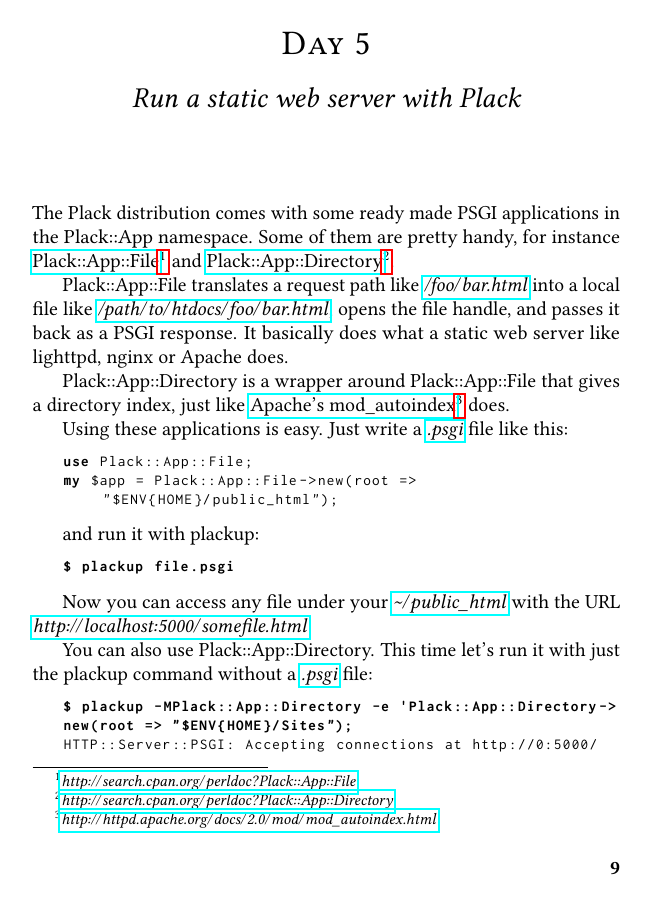
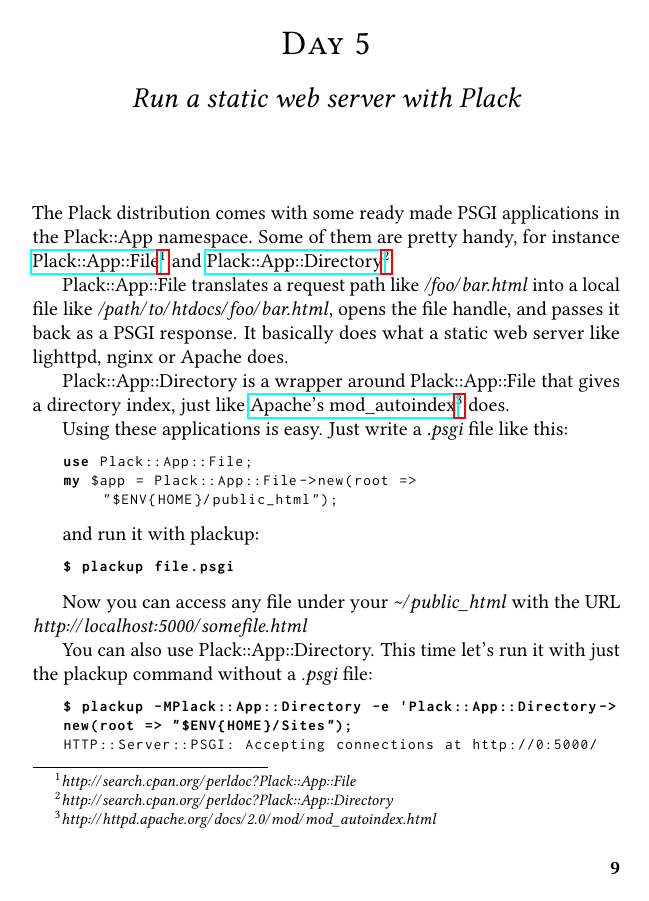
Before and after one commit to ericguirbal/plack-handbook-for-printing, a LaTeX book (main.tex): page 17 of 78. Compiled offline with pdfLaTeX.

Commit message:
Redefine \uri using \DeclareUrlCommand

```diff
--- a/main.tex
+++ b/main.tex
@@ -61,6 +61,7 @@
   \if@twocolumn\hbox{}\newpage\fi\fi\fi}
 \makeatother
 
+\PassOptionsToPackage{hyphens}{url}
 \usepackage{hyperref}
 
 \titleformat{\chapter}[display]
@@ -86,12 +87,11 @@
 \let\oldhref\href
 \renewcommand{\href}[2]{%
   \oldhref{#1}{#2}%
-  \footnote{\url{#1}}%
+  \footnote{\uri{#1}}%
 }
-\renewcommand\UrlFont{\rmfamily\itshape}
 
 % For typeset url, filename, ...
-\newcommand{\uri}{\url}
+\DeclareUrlCommand\uri{\def\UrlFont{\rmfamily\itshape}}
 
 \begin{document}
 
```
